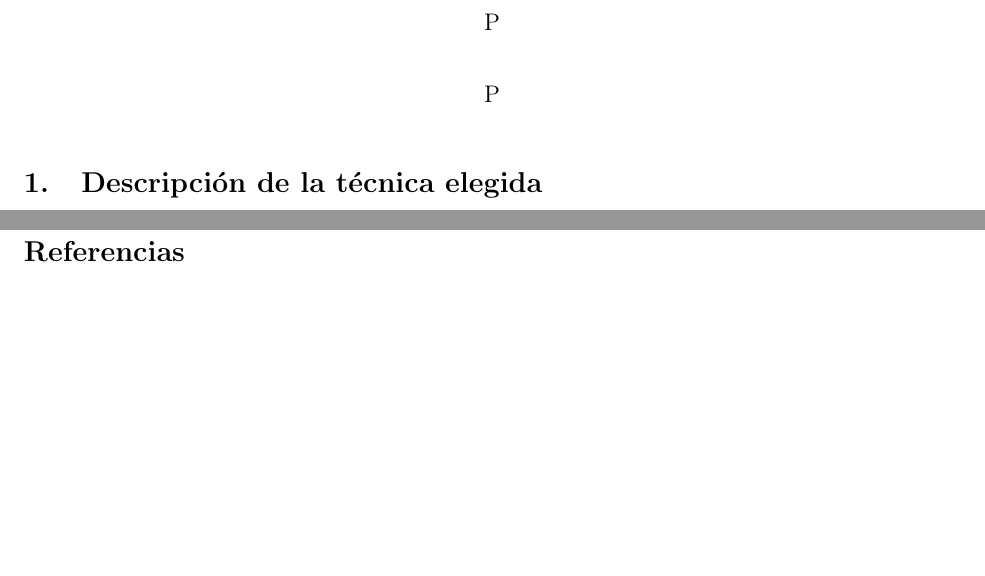
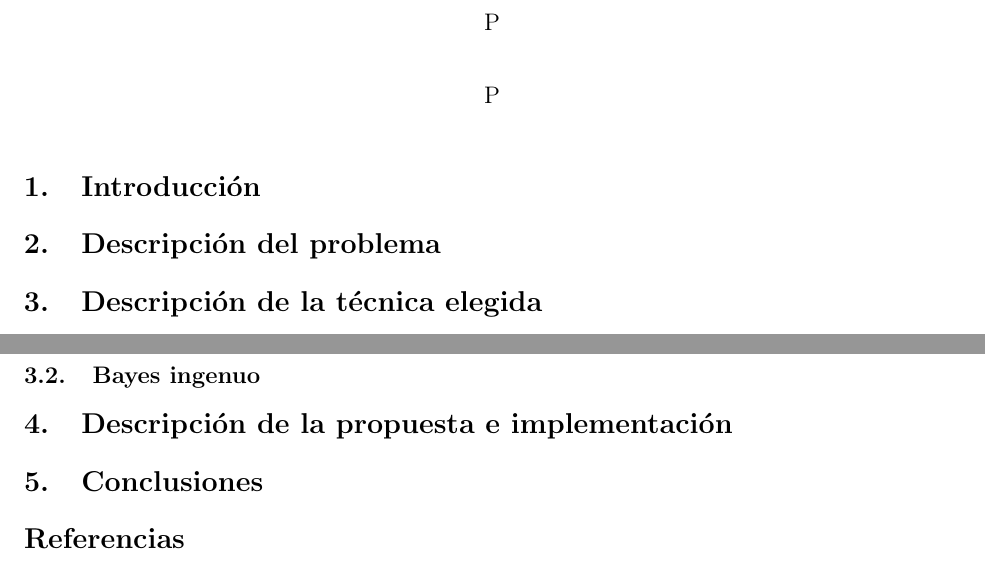
Before and after one commit to Gilberto-Lopez/Clasificacion-Musica, a LaTeX document (Proyecto01.tex): two parts of pages 1 and 3 of 3 before the commit and two parts of pages 1 and 4 of 4 after it, joined at a grey line, cut so that both start at the same text, the shorter picture padded with empty space. Compiled offline with pdfLaTeX.

Commit message:
Estructura del reporte.

```diff
--- a/Proyecto01.tex
+++ b/Proyecto01.tex
@@ -23,6 +23,10 @@
 \begin{document}
 
 \maketitle
+
+\section{Introducción}
+
+\section{Descripción del problema}
 
 \section{Descripción de la técnica elegida}
 
@@ -158,6 +162,12 @@ Por otro lado, los árboles de decisión sufren de sobreentrenamiento cuando no
 fue posible encontrar patrones en los datos al generarlo, obteniendo árboles
 grandes y complicados que no generalizan.
 
+\subsection{Bayes ingenuo}
+
+\section{Descripción de la propuesta e implementación}
+
+\section{Conclusiones}
+
 \begin{thebibliography}{9}
 \bibitem{russellnorvig}
 Russell, S. J., \& Norvig, P. (2010).
```
Also changed, not shown: Proyecto01.tex (1 more changed lines).
